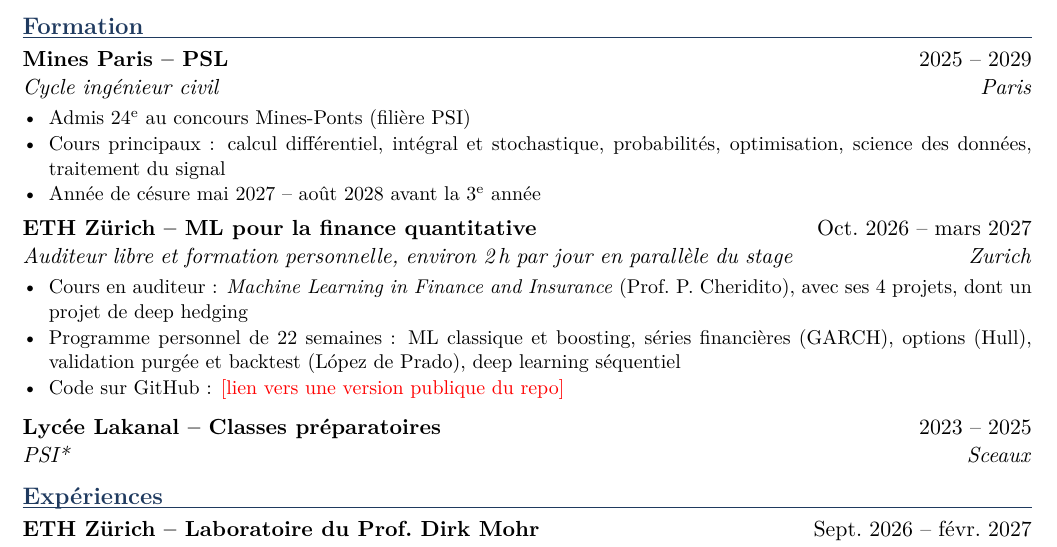
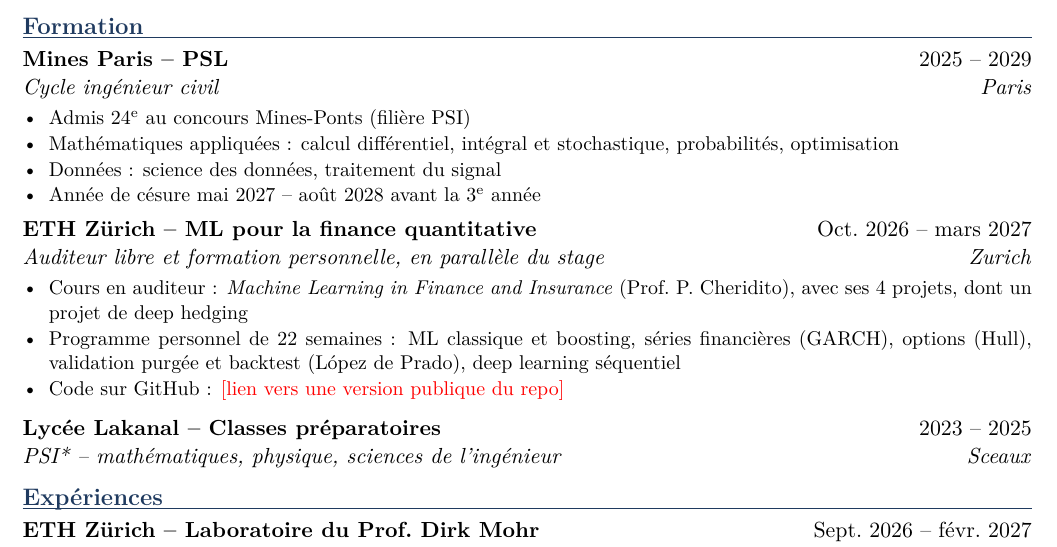
Before and after one commit to josselindavion/stages, a LaTeX CV (cv/cv_finance_fr.tex, which reads cv/blocs/fr.tex): part of the page, cut so that both start at the same text. Compiled offline with pdfLaTeX.

Commit message:
CV : cours par thème, détail prépa, retrait du volume horaire
Co-Authored-By: Claude Opus 5.5 <noreply@anthropic.com>
Claude-Session: https://claude.ai/code/session_01Wx8QfwwKzmAaqvtJGbvXLd

```diff
--- a/cv/blocs/fr.tex
+++ b/cv/blocs/fr.tex
@@ -12,12 +12,14 @@
 \entree{Mines Paris -- PSL}{2025 -- 2029}{Cycle ingénieur civil}{Paris}
 \begin{points}
   \item Admis 24\textsuperscript{e} au concours Mines-Ponts (filière PSI)
-  \item Cours principaux : \pourfinance{calcul différentiel, intégral et stochastique, probabilités, optimisation, science des données, traitement du signal}\pourdefense{mécanique des milieux continus, matériaux pour l'ingénieur, génie énergétique, traitement du signal, optimisation, science des données}
+  \pourfinance{\item Mathématiques appliquées : calcul différentiel, intégral et stochastique, probabilités, optimisation
+  \item Données : science des données, traitement du signal}\pourdefense{\item Mécanique et énergie : mécanique des milieux continus, matériaux pour l'ingénieur, génie énergétique
+  \item Mathématiques appliquées et données : optimisation, traitement du signal, science des données}
   \item Année de césure mai 2027 -- août 2028 avant la 3\textsuperscript{e} année
 \end{points}
 
 \pourfinance{%
-\entree{ETH Zürich -- ML pour la finance quantitative}{Oct.\ 2026 -- mars 2027}{Auditeur libre et formation personnelle, environ 2\,h par jour en parallèle du stage}{Zurich}
+\entree{ETH Zürich -- ML pour la finance quantitative}{Oct.\ 2026 -- mars 2027}{Auditeur libre et formation personnelle, en parallèle du stage}{Zurich}
 \begin{points}
   \item Cours en auditeur : \textit{Machine Learning in Finance and Insurance} (Prof.\ P.\ Cheridito), avec ses 4 projets, dont un projet de deep hedging
   \item Programme personnel de 22 semaines : ML classique et boosting, séries financières (GARCH), options (Hull), validation purgée et backtest (López de Prado), deep learning séquentiel
@@ -25,7 +27,7 @@
 \end{points}
 }
 
-\entree{Lycée Lakanal -- Classes préparatoires}{2023 -- 2025}{PSI*}{Sceaux}
+\entree{Lycée Lakanal -- Classes préparatoires}{2023 -- 2025}{PSI* -- mathématiques, physique, sciences de l'ingénieur}{Sceaux}
 
 \section{Expériences}
 
```
Also changed, not shown: cv/blocs/en.tex (+4 -3 lines), cv/pdf/cv_defense_fr.pdf, cv/pdf/cv_finance_en.pdf, cv/pdf/cv_finance_fr.pdf.
